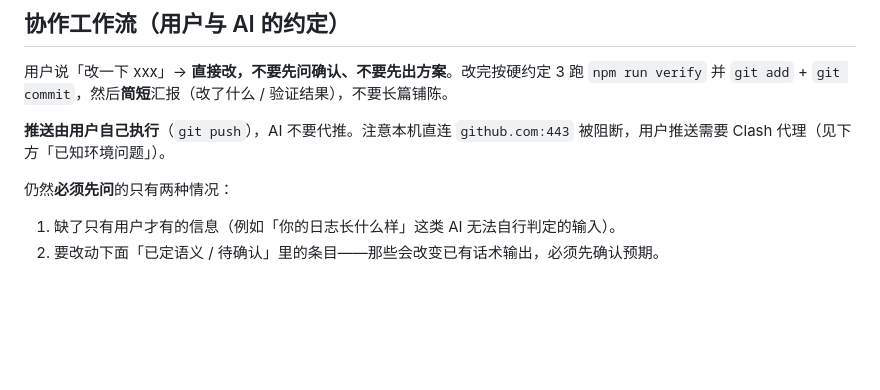
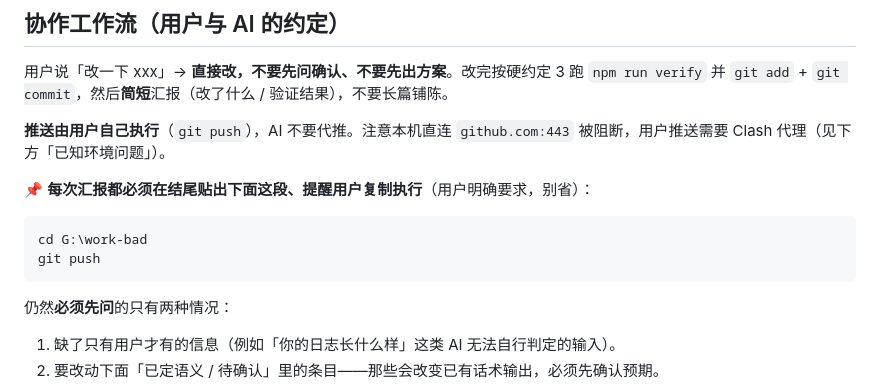
Before and after one commit to Ynagok/my-workbench, a Markdown page: AGENTS.md, the part around the change. GitHub-like rendering; blank space fills up the shorter version.

Commit message:
docs: 协作工作流加一条——每次汇报结尾都要贴 cd G:\work-bad / git push 提醒用户推送

````diff
--- a/AGENTS.md
+++ b/AGENTS.md
@@ -10,6 +10,13 @@
 用户说「改一下 xxx」→ **直接改，不要先问确认、不要先出方案**。改完按硬约定 3 跑 `npm run verify` 并 `git add` + `git commit`，然后**简短**汇报（改了什么 / 验证结果），不要长篇铺陈。
 
 **推送由用户自己执行**（`git push`），AI 不要代推。注意本机直连 `github.com:443` 被阻断，用户推送需要 Clash 代理（见下方「已知环境问题」）。
+
+📌 **每次汇报都必须在结尾贴出下面这段、提醒用户复制执行**（用户明确要求，别省）：
+
+```powershell
+cd G:\work-bad
+git push
+```
 
 仍然**必须先问**的只有两种情况：
 
````
